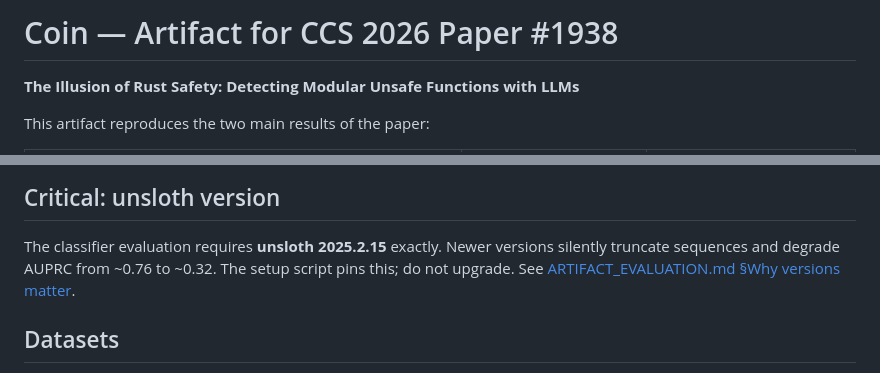
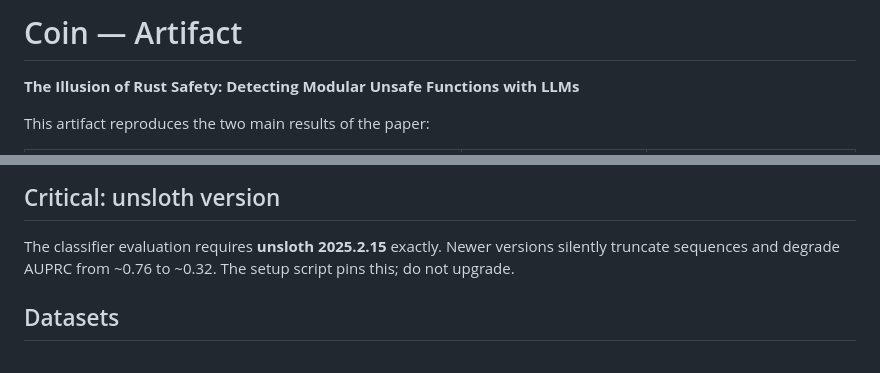
Before and after one commit to CXWorks/coin-ae, a Markdown page: README.md, 2 parts joined by grey strips. Drawn GitHub-style.

```diff
--- a/README.md
+++ b/README.md
@@ -1,4 +1,4 @@
-# Coin — Artifact for CCS 2026 Paper #1938
+# Coin — Artifact
 
 **The Illusion of Rust Safety: Detecting Modular Unsafe Functions with LLMs**
 
@@ -57,8 +57,7 @@ bash scripts/1_smoke_test.sh /path/to/coin_test.pkl
 
 The classifier evaluation requires **unsloth 2025.2.15** exactly. Newer
 versions silently truncate sequences and degrade AUPRC from ~0.76 to ~0.32.
-The setup script pins this; do not upgrade. See
-[ARTIFACT_EVALUATION.md §Why versions matter](ARTIFACT_EVALUATION.md).
+The setup script pins this; do not upgrade.
 
 ## Datasets
 
```
